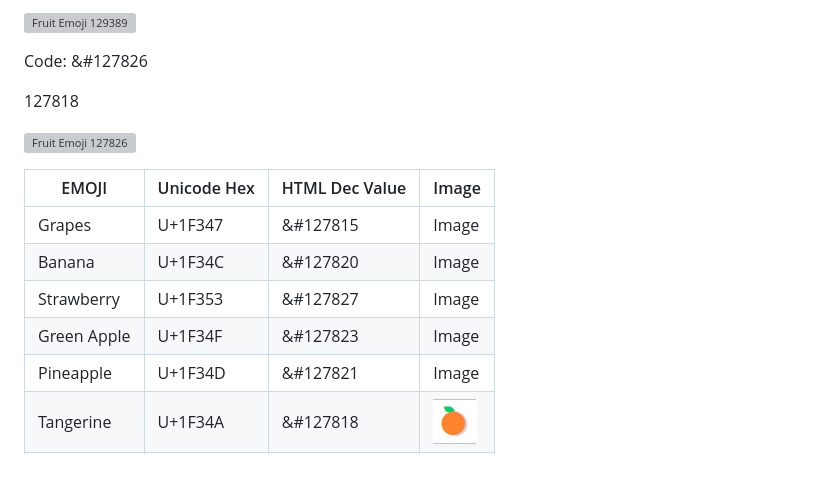
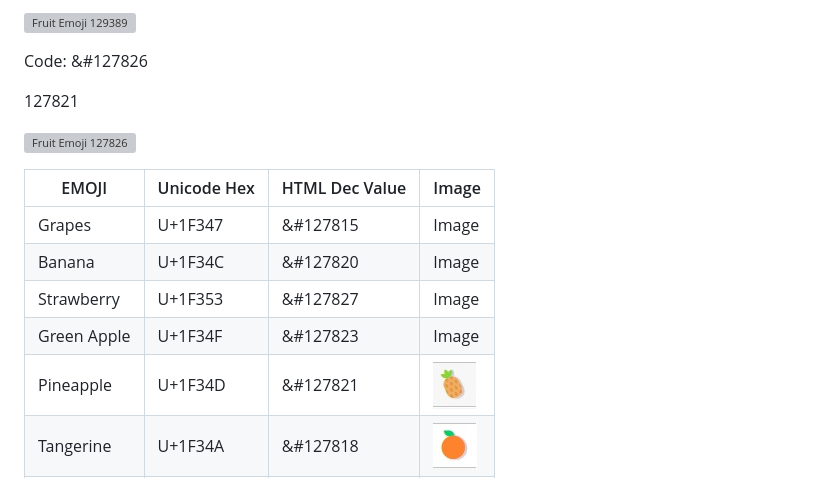
Before and after one commit to mickymacirl/CI-P2-Fruit, a Markdown page: README.md, the part around the change. GitHub-like rendering; pictures changed too: assets/readme/127821.jpg (added); grey boxes are pictures that could not be loaded.

Commit message:
add readme emoji table image url and upload for pineapple

```diff
--- a/README.md
+++ b/README.md
@@ -91,7 +91,7 @@ Code: &#129389
 
 Code: &#127826
 
-127818
+127821
 
 ![Fruit Emoji 127826](127826.jpg)
 
@@ -101,7 +101,7 @@ Code: &#127826
 | Banana      | U+1F34C     | &#127820       |Image           |
 | Strawberry  | U+1F353     | &#127827       |Image           |
 | Green Apple | U+1F34F     | &#127823       |Image           |
-| Pineapple   | U+1F34D     | &#127821       |Image           |
+| Pineapple   | U+1F34D     | &#127821       |![Fruit Emoji 127821](./assets/readme/127821.jpg)|
 | Tangerine   | U+1F34A     | &#127818       |![Fruit Emoji 127818](./assets/readme/127818.jpg)|
 | Coconut     | U+1F965     | &#129381       |![Fruit Emoji 129381](./assets/readme/129381.jpg)|
 | Tomato      | U+1F345     | &#127813       |![Fruit Emoji 127813](./assets/readme/127813.jpg)|
```
